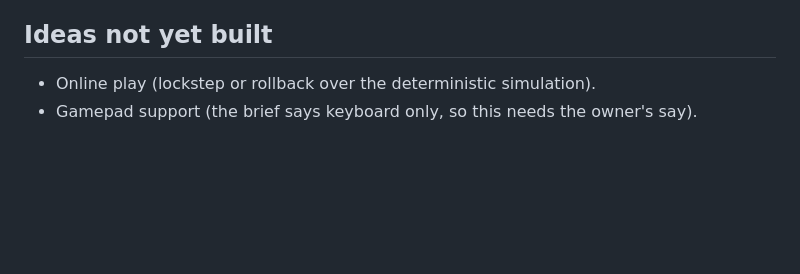
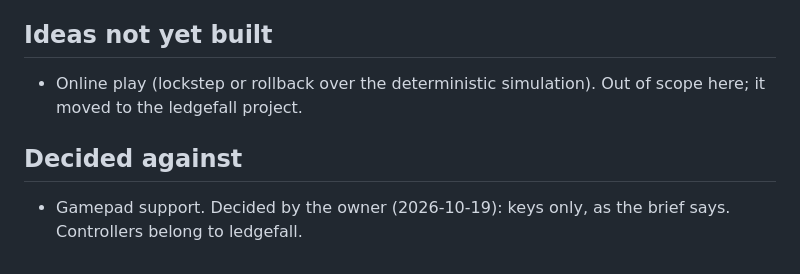
Before and after one commit to scshafe/lost-footing, a Markdown page: docs/design.md, the part around the change. GitHub-like rendering; blank space fills up the shorter version.

Commit message:
Design: record the gamepad decision (keys only)
Co-Authored-By: Claude Sonnet 5.5 <noreply@anthropic.com>

```diff
--- a/docs/design.md
+++ b/docs/design.md
@@ -400,5 +400,10 @@ amplitudes, reversal rhythm) are first guesses.
 
 ## Ideas not yet built
 
-- Online play (lockstep or rollback over the deterministic simulation).
-- Gamepad support (the brief says keyboard only, so this needs the owner's say).
+- Online play (lockstep or rollback over the deterministic simulation). Out of
+  scope here; it moved to the ledgefall project.
+
+## Decided against
+
+- Gamepad support. Decided by the owner (2026-10-19): keys only, as the brief
+  says. Controllers belong to ledgefall.
```
